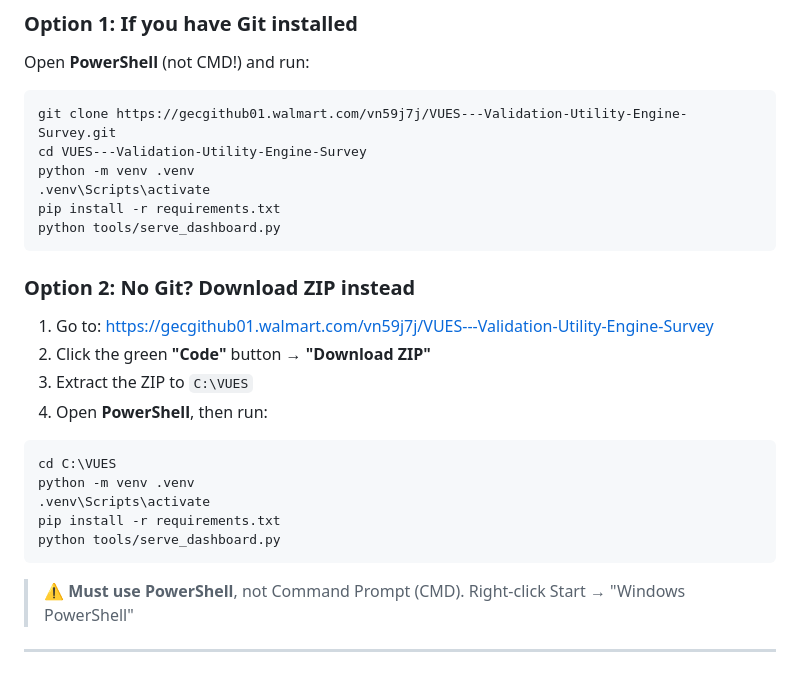
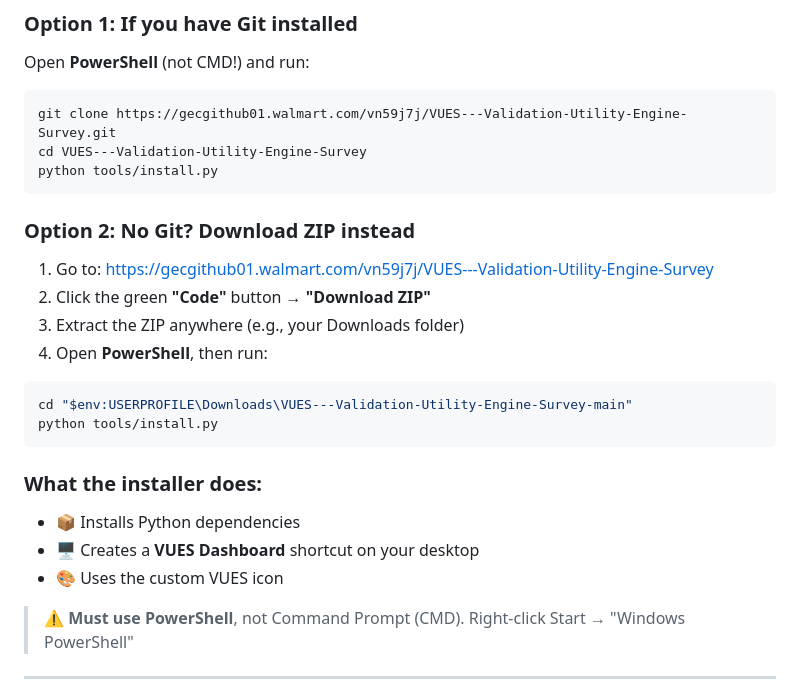
Before and after one commit to maximtsitolovsky-wal/VUES---Validation-Utility-Engine-Survey, a Markdown page: README.md, the part around the change. GitHub-like rendering.

Commit message:
auto: 2026-04-27 10:21:57 | EADME.md

````diff
--- a/README.md
+++ b/README.md
@@ -15,26 +15,25 @@ Open **PowerShell** (not CMD!) and run:
 ```powershell
 git clone https://gecgithub01.walmart.com/vn59j7j/VUES---Validation-Utility-Engine-Survey.git
 cd VUES---Validation-Utility-Engine-Survey
-python -m venv .venv
-.venv\Scripts\activate
-pip install -r requirements.txt
-python tools/serve_dashboard.py
+python tools/install.py
 ```
 
 ### Option 2: No Git? Download ZIP instead
 
 1. Go to: https://gecgithub01.walmart.com/vn59j7j/VUES---Validation-Utility-Engine-Survey
 2. Click the green **"Code"** button → **"Download ZIP"**
-3. Extract the ZIP to `C:\VUES`
+3. Extract the ZIP anywhere (e.g., your Downloads folder)
 4. Open **PowerShell**, then run:
 
 ```powershell
-cd C:\VUES
-python -m venv .venv
-.venv\Scripts\activate
-pip install -r requirements.txt
-python tools/serve_dashboard.py
+cd "$env:USERPROFILE\Downloads\VUES---Validation-Utility-Engine-Survey-main"
+python tools/install.py
 ```
+
+### What the installer does:
+- 📦 Installs Python dependencies
+- 🖥️ Creates a **VUES Dashboard** shortcut on your desktop
+- 🎨 Uses the custom VUES icon
 
 > ⚠️ **Must use PowerShell**, not Command Prompt (CMD). Right-click Start → "Windows PowerShell"
 
````
